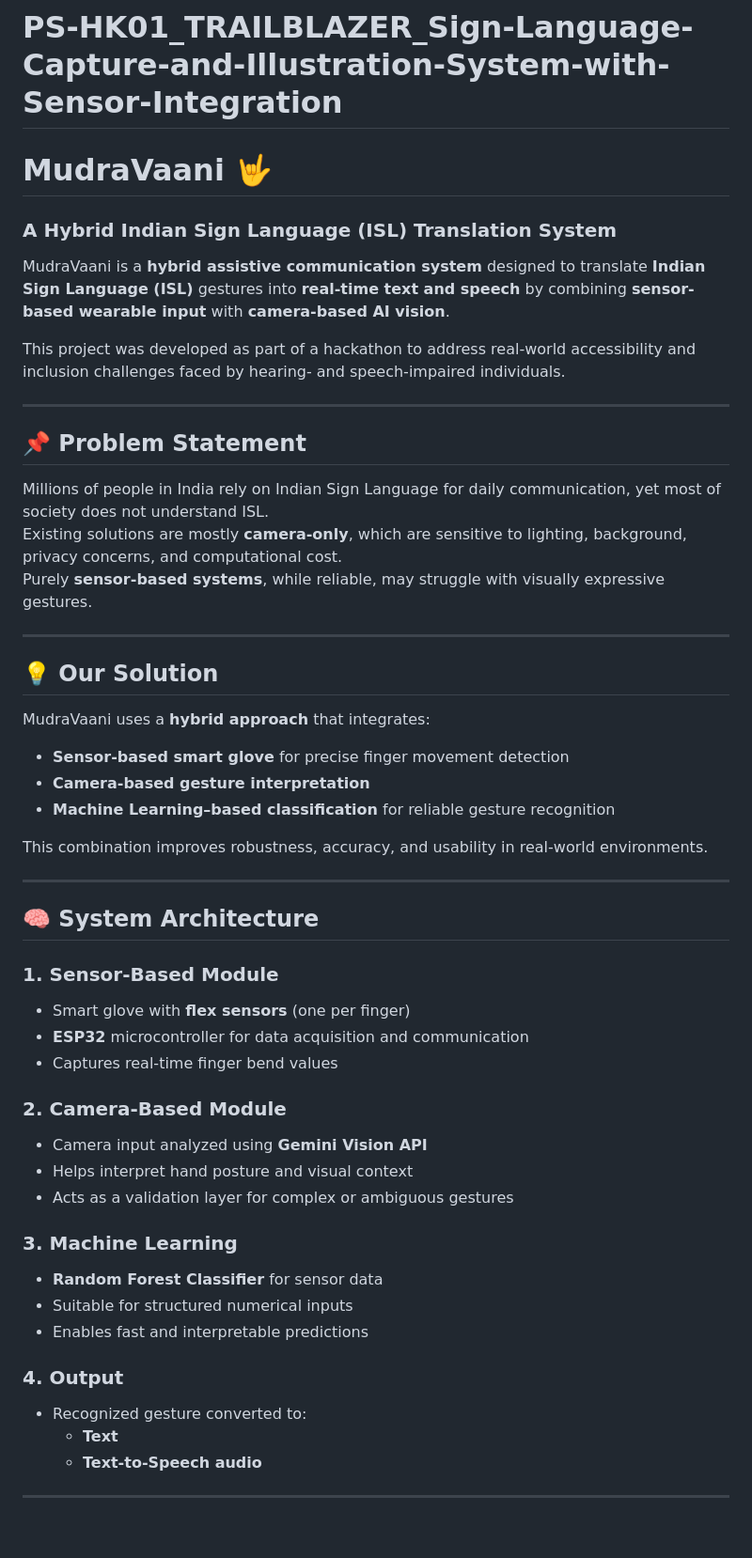
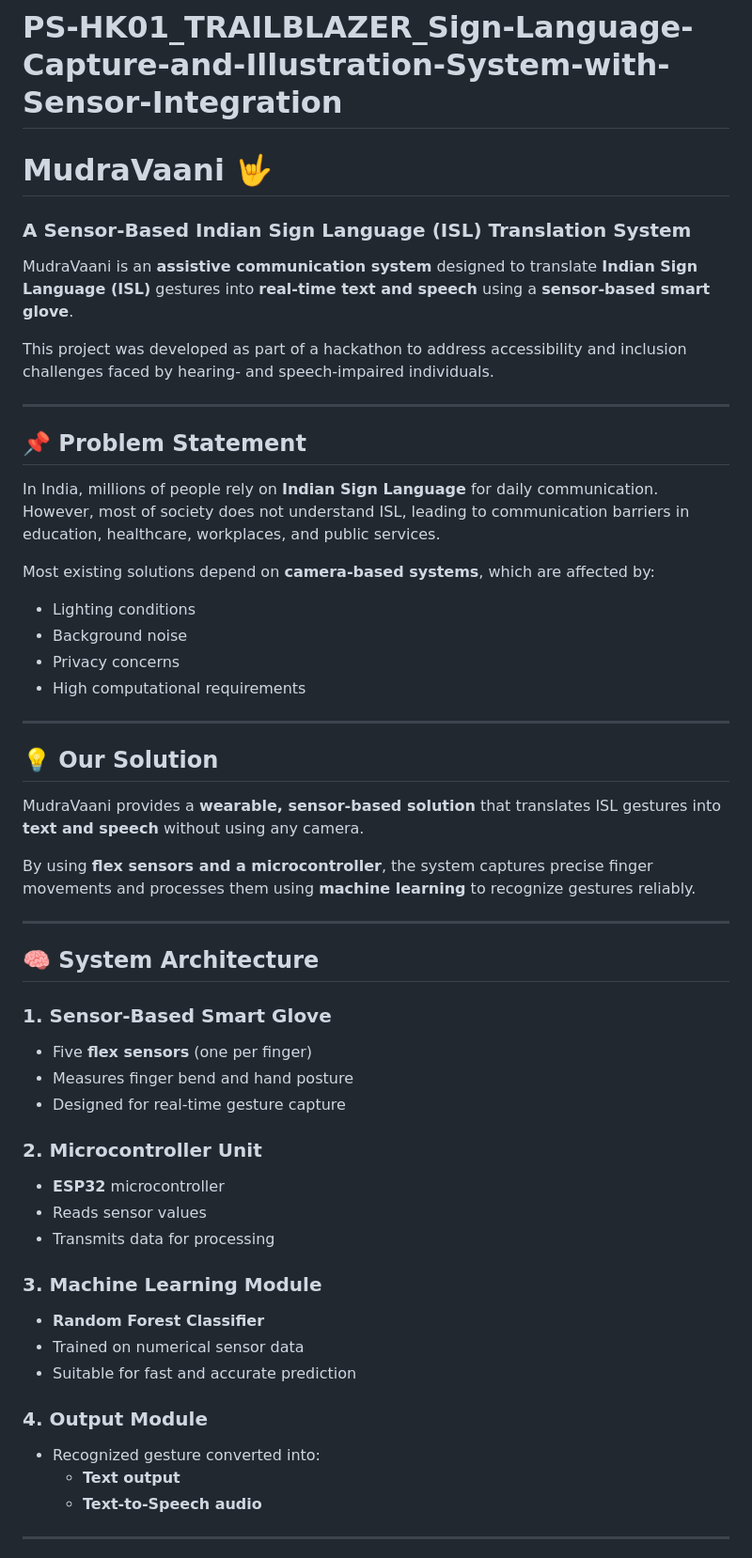
Before and after one commit to Sidharth-216/PS-HK01_TRAILBLAZER_Sign-Language-Capture-and-Illustration-System-with-Sensor-Integration, a Markdown page: README.md, the part around one of its changes. Shown at 94% size. GitHub-like rendering; blank space fills up the shorter version.

```diff
--- a/README.md
+++ b/README.md
@@ -1,55 +1,54 @@
 # PS-HK01_TRAILBLAZER_Sign-Language-Capture-and-Illustration-System-with-Sensor-Integration
+# MudraVaani 🤟
+### A Sensor-Based Indian Sign Language (ISL) Translation System
 
+MudraVaani is an **assistive communication system** designed to translate **Indian Sign Language (ISL)** gestures into **real-time text and speech** using a **sensor-based smart glove**.
 
-# MudraVaani 🤟
-### A Hybrid Indian Sign Language (ISL) Translation System
-
-MudraVaani is a **hybrid assistive communication system** designed to translate **Indian Sign Language (ISL)** gestures into **real-time text and speech** by combining **sensor-based wearable input** with **camera-based AI vision**.
-
-This project was developed as part of a hackathon to address real-world accessibility and inclusion challenges faced by hearing- and speech-impaired individuals.
+This project was developed as part of a hackathon to address accessibility and inclusion challenges faced by hearing- and speech-impaired individuals.
 
 ---
 
 ## 📌 Problem Statement
 
-Millions of people in India rely on Indian Sign Language for daily communication, yet most of society does not understand ISL.
-Existing solutions are mostly **camera-only**, which are sensitive to lighting, background, privacy concerns, and computational cost.
-Purely **sensor-based systems**, while reliable, may struggle with visually expressive gestures.
+In India, millions of people rely on **Indian Sign Language** for daily communication.
+However, most of society does not understand ISL, leading to communication barriers in education, healthcare, workplaces, and public services.
+
+Most existing solutions depend on **camera-based systems**, which are affected by:
+- Lighting conditions
+- Background noise
+- Privacy concerns
+- High computational requirements
 
 ---
 
 ## 💡 Our Solution
 
-MudraVaani uses a **hybrid approach** that integrates:
+MudraVaani provides a **wearable, sensor-based solution** that translates ISL gestures into **text and speech** without using any camera.
 
-- **Sensor-based smart glove** for precise finger movement detection
-- **Camera-based gesture interpretation**
-- **Machine Learning–based classification** for reliable gesture recognition
-
-This combination improves robustness, accuracy, and usability in real-world environments.
+By using **flex sensors and a microcontroller**, the system captures precise finger movements and processes them using **machine learning** to recognize gestures reliably.
 
 ---
 
 ## 🧠 System Architecture
 
-### 1. Sensor-Based Module
-- Smart glove with **flex sensors** (one per finger)
-- **ESP32** microcontroller for data acquisition and communication
-- Captures real-time finger bend values
+### 1. Sensor-Based Smart Glove
+- Five **flex sensors** (one per finger)
+- Measures finger bend and hand posture
+- Designed for real-time gesture capture
 
-### 2. Camera-Based Module
-- Camera input analyzed using **Gemini Vision API**
-- Helps interpret hand posture and visual context
-- Acts as a validation layer for complex or ambiguous gestures
+### 2. Microcontroller Unit
+- **ESP32** microcontroller
+- Reads sensor values
+- Transmits data for processing
 
-### 3. Machine Learning
-- **Random Forest Classifier** for sensor data
-- Suitable for structured numerical inputs
-- Enables fast and interpretable predictions
+### 3. Machine Learning Module
+- **Random Forest Classifier**
+- Trained on numerical sensor data
+- Suitable for fast and accurate prediction
 
-### 4. Output
-- Recognized gesture converted to:
-  - **Text**
+### 4. Output Module
+- Recognized gesture converted into:
+  - **Text output**
   - **Text-to-Speech audio**
 
 ---
```
Also changed, not shown: other parts of README.md (+26 -27 lines).
